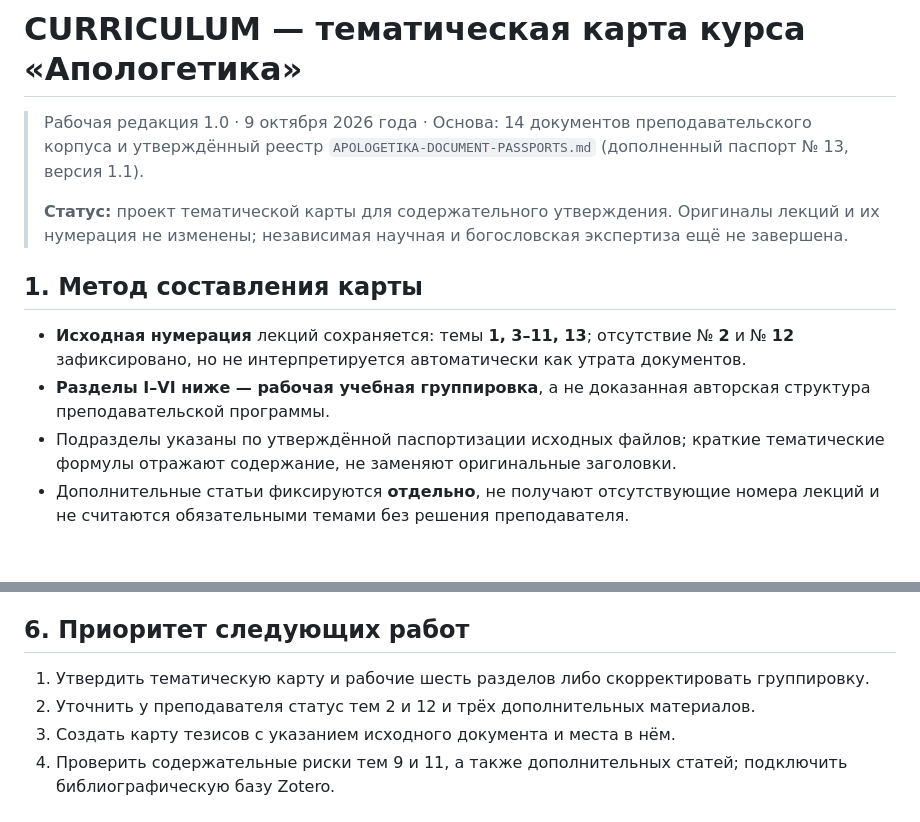
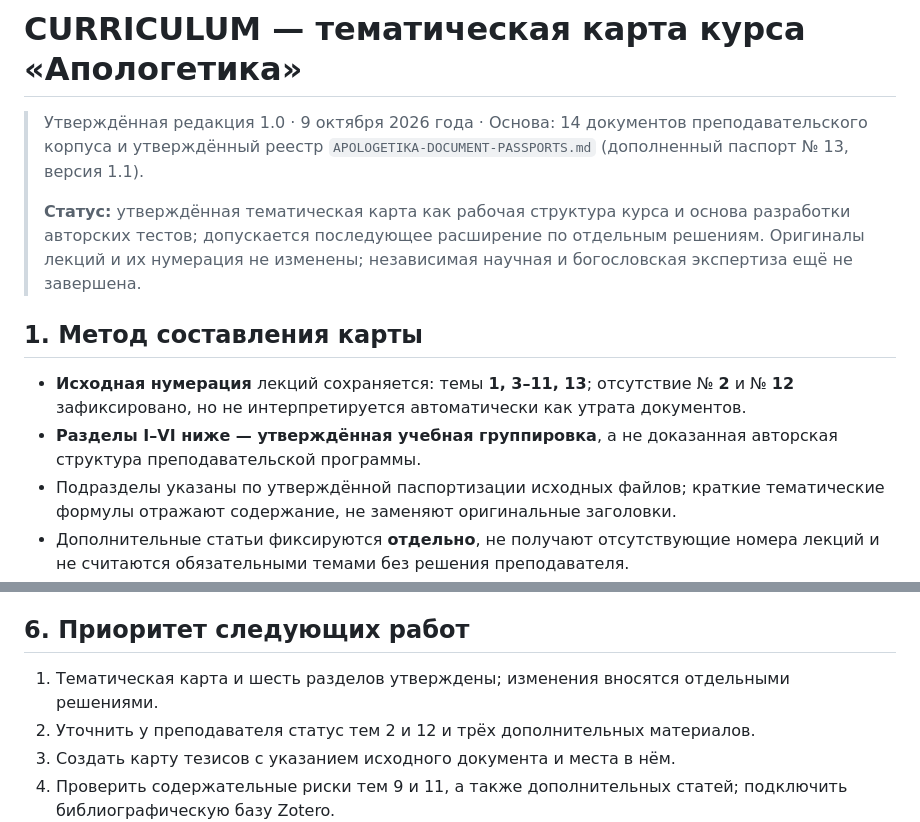
Before and after one commit to slobodatablichka/apologetika-test, a Markdown page: CURRICULUM.md, 2 parts joined by grey strips. GitHub-like rendering; blank space fills up the shorter version.

Commit message:
Approve curriculum map v1.0 as course structure

```diff
--- a/CURRICULUM.md
+++ b/CURRICULUM.md
@@ -1,13 +1,13 @@
 # CURRICULUM — тематическая карта курса «Апологетика»
 
-> Рабочая редакция 1.0 · 9 октября 2026 года · Основа: 14 документов преподавательского корпуса и утверждённый реестр `APOLOGETIKA-DOCUMENT-PASSPORTS.md` (дополненный паспорт № 13, версия 1.1).
+> Утверждённая редакция 1.0 · 9 октября 2026 года · Основа: 14 документов преподавательского корпуса и утверждённый реестр `APOLOGETIKA-DOCUMENT-PASSPORTS.md` (дополненный паспорт № 13, версия 1.1).
 >
-> **Статус:** проект тематической карты для содержательного утверждения. Оригиналы лекций и их нумерация не изменены; независимая научная и богословская экспертиза ещё не завершена.
+> **Статус:** утверждённая тематическая карта как рабочая структура курса и основа разработки авторских тестов; допускается последующее расширение по отдельным решениям. Оригиналы лекций и их нумерация не изменены; независимая научная и богословская экспертиза ещё не завершена.
 
 ## 1. Метод составления карты
 
 - **Исходная нумерация** лекций сохраняется: темы **1, 3–11, 13**; отсутствие № **2** и № **12** зафиксировано, но не интерпретируется автоматически как утрата документов.
-- **Разделы I–VI ниже — рабочая учебная группировка**, а не доказанная авторская структура преподавательской программы.
+- **Разделы I–VI ниже — утверждённая учебная группировка**, а не доказанная авторская структура преподавательской программы.
 - Подразделы указаны по утверждённой паспортизации исходных файлов; краткие тематические формулы отражают содержание, не заменяют оригинальные заголовки.
 - Дополнительные статьи фиксируются **отдельно**, не получают отсутствующие номера лекций и не считаются обязательными темами без решения преподавателя.
 - Различаются: **А** — содержание исходных документов, **Б** — аналитическое сопоставление составителя, **В** — проблемы, нуждающиеся в проверке. Факт наличия тезиса в лекции не равен его научной, исторической или богословской доказанности.
@@ -177,7 +177,7 @@
 
 ## 6. Приоритет следующих работ
 
-1. Утвердить тематическую карту и рабочие шесть разделов либо скорректировать группировку.
+1. Тематическая карта и шесть разделов утверждены; изменения вносятся отдельными решениями.
 2. Уточнить у преподавателя статус тем 2 и 12 и трёх дополнительных материалов.
 3. Создать карту тезисов с указанием исходного документа и места в нём.
 4. Проверить содержательные риски тем 9 и 11, а также дополнительных статей; подключить библиографическую базу Zotero.
```
